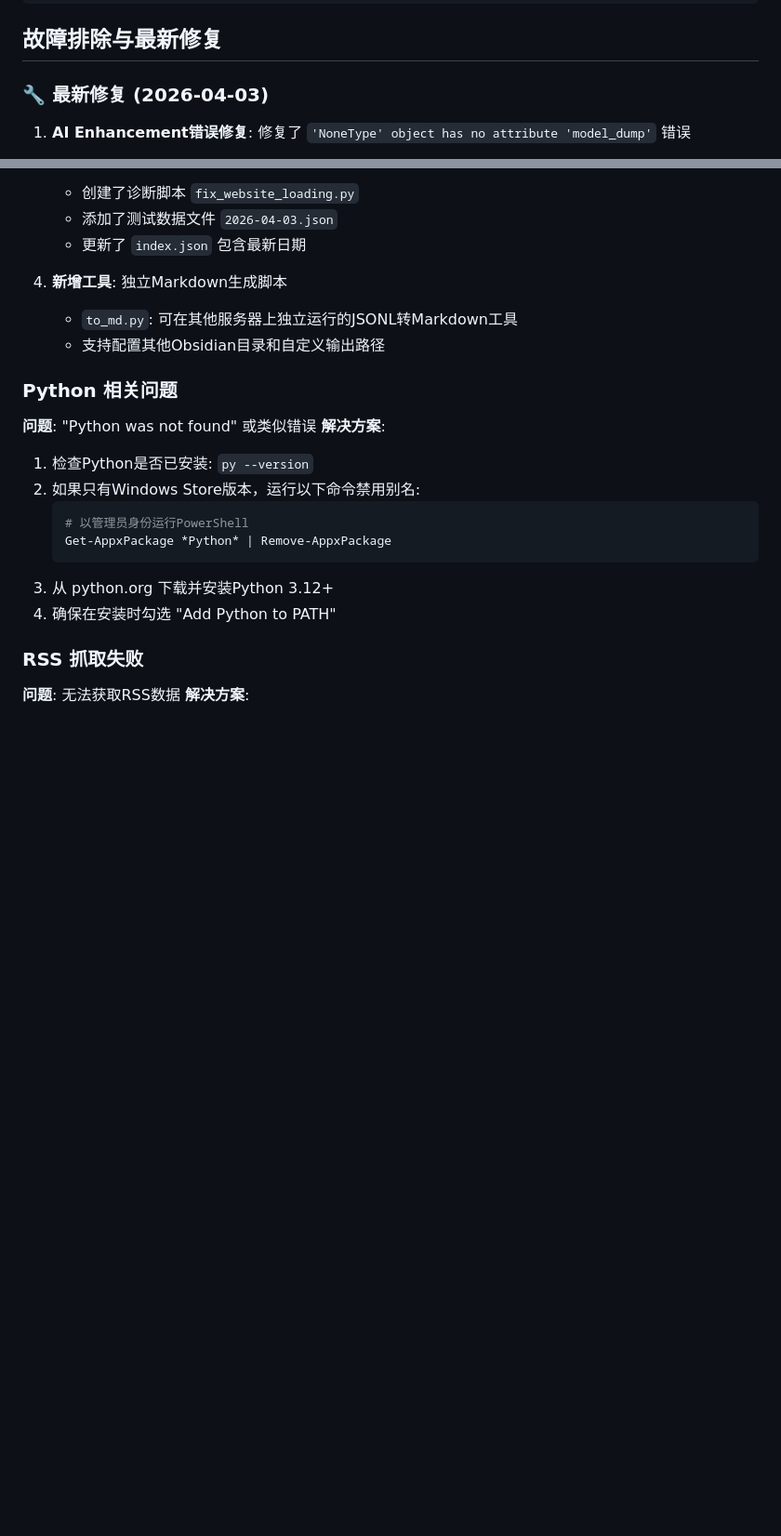
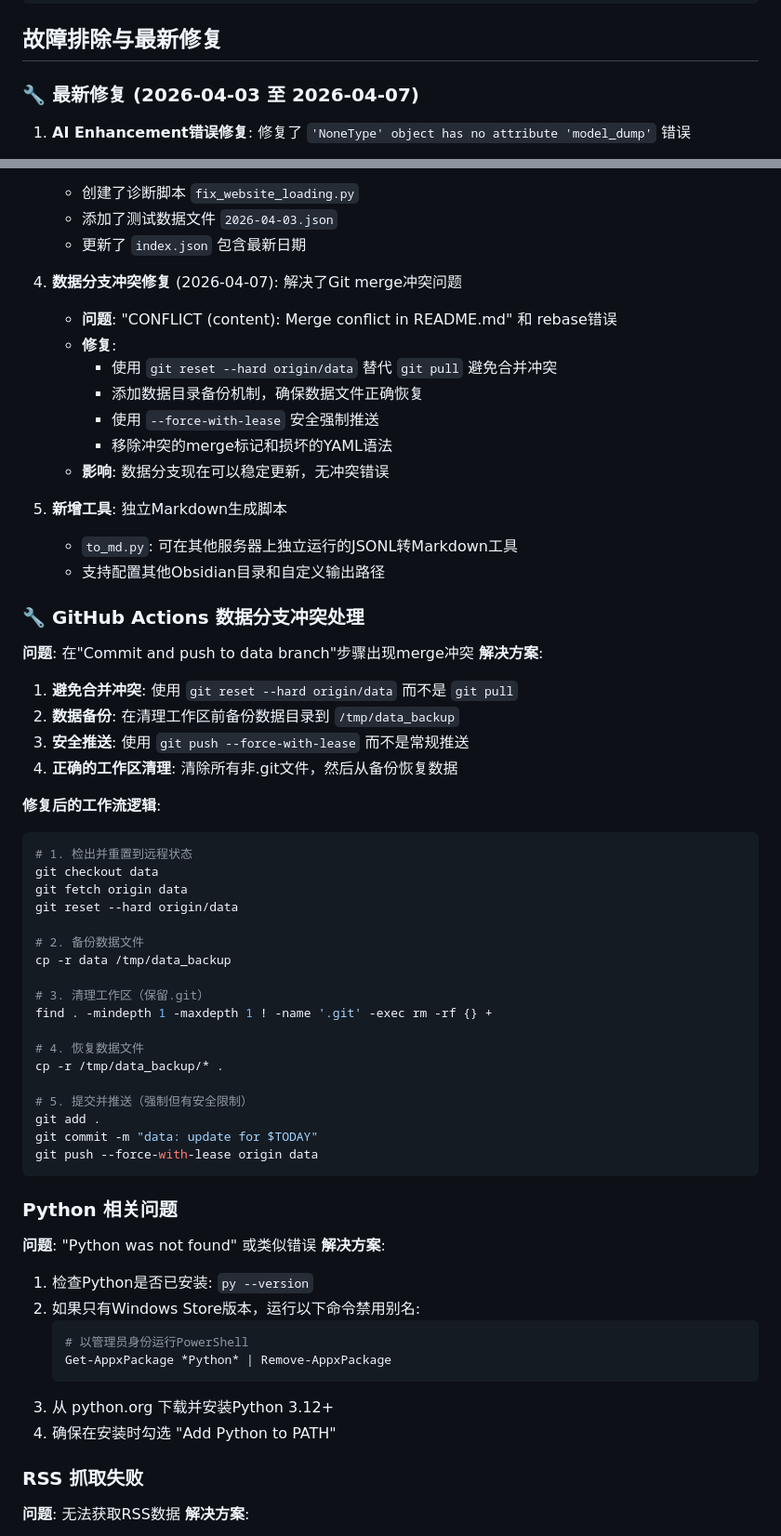
Before and after one commit to YizhengZhen/daily-workload, a Markdown page: DEPLOYMENT.md, 2 parts joined by grey strips. Shown at 93% size. Rendered like a GitHub page; blank space fills up the shorter version.

````diff
--- a/DEPLOYMENT.md
+++ b/DEPLOYMENT.md
@@ -119,7 +119,7 @@ schedule:
 
 ## 故障排除与最新修复
 
-### 🔧 最新修复 (2026-04-03)
+### 🔧 最新修复 (2026-04-03 至 2026-04-07)
 1. **AI Enhancement错误修复**: 修复了 `'NoneType' object has no attribute 'model_dump'` 错误
    - 增强错误处理，检查LLM响应是否为None
    - 修复在 `enhance.py` 第111行添加了空值检查
@@ -133,9 +133,48 @@ schedule:
    - 添加了测试数据文件 `2026-04-03.json`
    - 更新了 `index.json` 包含最新日期
 
-4. **新增工具**: 独立Markdown生成脚本
+4. **数据分支冲突修复** (2026-04-07): 解决了Git merge冲突问题
+   - **问题**: "CONFLICT (content): Merge conflict in README.md" 和 rebase错误
+   - **修复**:
+     - 使用 `git reset --hard origin/data` 替代 `git pull` 避免合并冲突
+     - 添加数据目录备份机制，确保数据文件正确恢复
+     - 使用 `--force-with-lease` 安全强制推送
+     - 移除冲突的merge标记和损坏的YAML语法
+   - **影响**: 数据分支现在可以稳定更新，无冲突错误
+
+5. **新增工具**: 独立Markdown生成脚本
    - `to_md.py`: 可在其他服务器上独立运行的JSONL转Markdown工具
    - 支持配置其他Obsidian目录和自定义输出路径
+
+### 🔧 GitHub Actions 数据分支冲突处理
+**问题**: 在"Commit and push to data branch"步骤出现merge冲突
+**解决方案**:
+1. **避免合并冲突**: 使用 `git reset --hard origin/data` 而不是 `git pull`
+2. **数据备份**: 在清理工作区前备份数据目录到 `/tmp/data_backup`
+3. **安全推送**: 使用 `git push --force-with-lease` 而不是常规推送
+4. **正确的工作区清理**: 清除所有非.git文件，然后从备份恢复数据
+
+**修复后的工作流逻辑**:
+```bash
+# 1. 检出并重置到远程状态
+git checkout data
+git fetch origin data
+git reset --hard origin/data
+
+# 2. 备份数据文件
+cp -r data /tmp/data_backup
+
+# 3. 清理工作区（保留.git）
+find . -mindepth 1 -maxdepth 1 ! -name '.git' -exec rm -rf {} +
+
+# 4. 恢复数据文件
+cp -r /tmp/data_backup/* .
+
+# 5. 提交并推送（强制但有安全限制）
+git add .
+git commit -m "data: update for $TODAY"
+git push --force-with-lease origin data
+```
 
 ### Python 相关问题
 **问题**: "Python was not found" 或类似错误
````
Also changed, not shown: README.md (+7 -1 lines).
